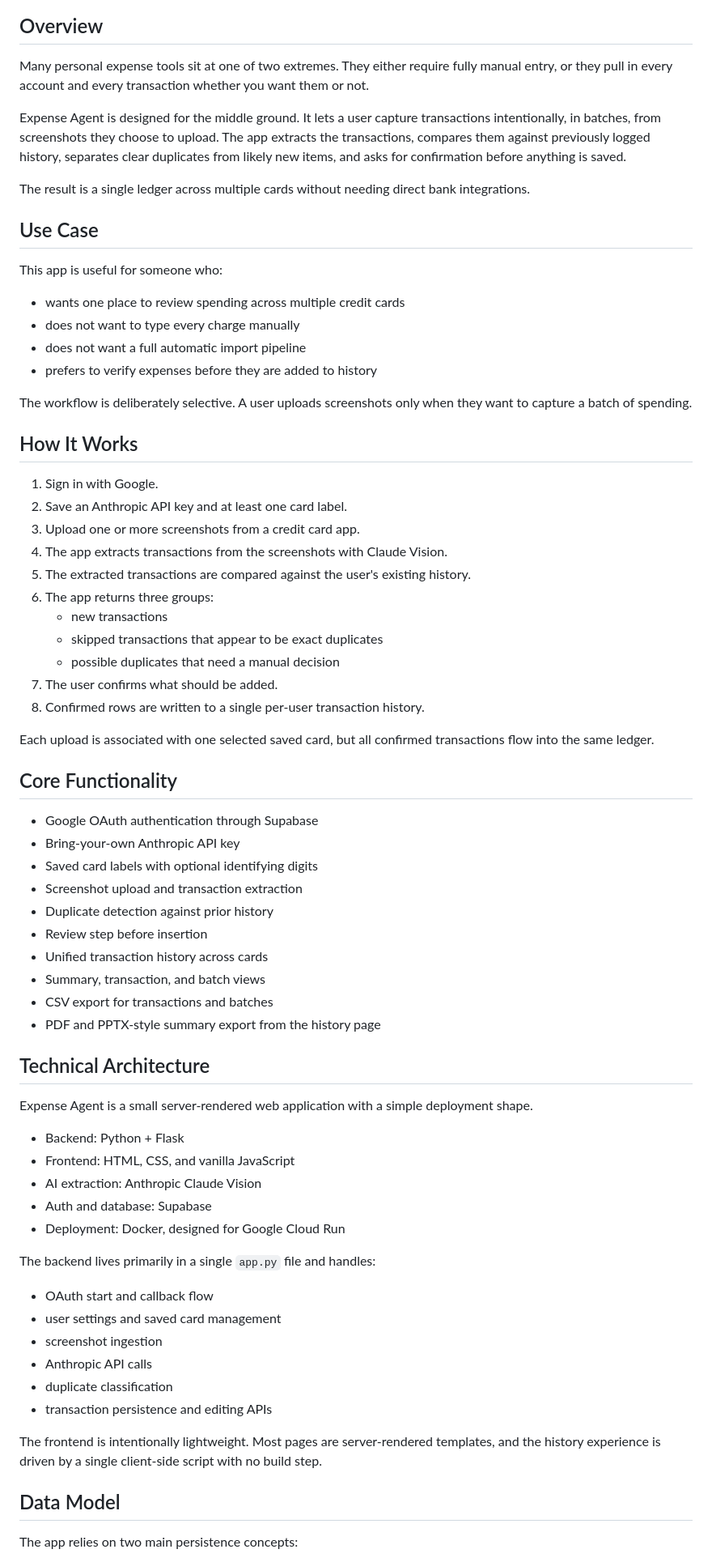
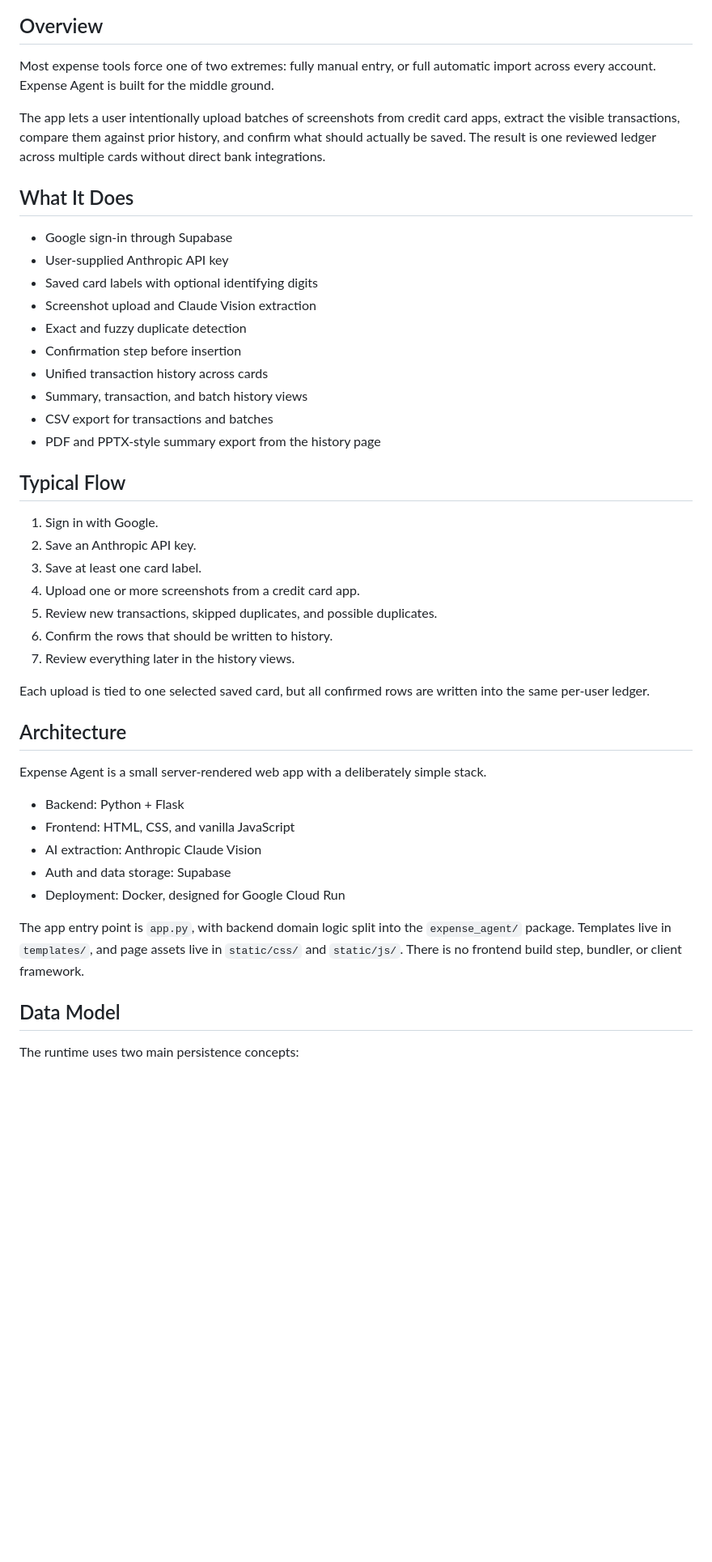
Before and after one commit to aviralagarwal1/expense-agent, a Markdown page: README.md, the part around one of its changes. Shown at 81% size. Rendered like a GitHub page; blank space fills up the shorter version.

```diff
--- a/README.md
+++ b/README.md
@@ -8,74 +8,48 @@ Live app: [expenseagent.aviralagarwal.com](https://expenseagent.aviralagarwal.co
 
 ## Overview
 
-Many personal expense tools sit at one of two extremes. They either require fully manual entry, or they pull in every account and every transaction whether you want them or not.
+Most expense tools force one of two extremes: fully manual entry, or full automatic import across every account. Expense Agent is built for the middle ground.
 
-Expense Agent is designed for the middle ground. It lets a user capture transactions intentionally, in batches, from screenshots they choose to upload. The app extracts the transactions, compares them against previously logged history, separates clear duplicates from likely new items, and asks for confirmation before anything is saved.
+The app lets a user intentionally upload batches of screenshots from credit card apps, extract the visible transactions, compare them against prior history, and confirm what should actually be saved. The result is one reviewed ledger across multiple cards without direct bank integrations.
 
-The result is a single ledger across multiple cards without needing direct bank integrations.
+## What It Does
 
-## Use Case
-
-This app is useful for someone who:
-
-- wants one place to review spending across multiple credit cards
-- does not want to type every charge manually
-- does not want a full automatic import pipeline
-- prefers to verify expenses before they are added to history
-
-The workflow is deliberately selective. A user uploads screenshots only when they want to capture a batch of spending.
-
-## How It Works
-
-1. Sign in with Google.
-2. Save an Anthropic API key and at least one card label.
-3. Upload one or more screenshots from a credit card app.
-4. The app extracts transactions from the screenshots with Claude Vision.
-5. The extracted transactions are compared against the user's existing history.
-6. The app returns three groups:
-   - new transactions
-   - skipped transactions that appear to be exact duplicates
-   - possible duplicates that need a manual decision
-7. The user confirms what should be added.
-8. Confirmed rows are written to a single per-user transaction history.
-
-Each upload is associated with one selected saved card, but all confirmed transactions flow into the same ledger.
-
-## Core Functionality
-
-- Google OAuth authentication through Supabase
-- Bring-your-own Anthropic API key
+- Google sign-in through Supabase
+- User-supplied Anthropic API key
 - Saved card labels with optional identifying digits
-- Screenshot upload and transaction extraction
-- Duplicate detection against prior history
-- Review step before insertion
+- Screenshot upload and Claude Vision extraction
+- Exact and fuzzy duplicate detection
+- Confirmation step before insertion
 - Unified transaction history across cards
-- Summary, transaction, and batch views
+- Summary, transaction, and batch history views
 - CSV export for transactions and batches
 - PDF and PPTX-style summary export from the history page
 
-## Technical Architecture
+## Typical Flow
 
-Expense Agent is a small server-rendered web application with a simple deployment shape.
+1. Sign in with Google.
+2. Save an Anthropic API key.
+3. Save at least one card label.
+4. Upload one or more screenshots from a credit card app.
+5. Review new transactions, skipped duplicates, and possible duplicates.
+6. Confirm the rows that should be written to history.
+7. Review everything later in the history views.
+
+Each upload is tied to one selected saved card, but all confirmed rows are written into the same per-user ledger.
+
+## Architecture
+
+Expense Agent is a small server-rendered web app with a deliberately simple stack.
 
 - Backend: Python + Flask
 - Frontend: HTML, CSS, and vanilla JavaScript
 - AI extraction: Anthropic Claude Vision
-- Auth and database: Supabase
+- Auth and data storage: Supabase
 - Deployment: Docker, designed for Google Cloud Run
 
-The backend lives primarily in a single `app.py` file and handles:
-
-- OAuth start and callback flow
-- user settings and saved card management
-- screenshot ingestion
-- Anthropic API calls
-- duplicate classification
-- transaction persistence and editing APIs
-
-The frontend is intentionally lightweight. Most pages are server-rendered templates, and the history experience is driven by a single client-side script with no build step.
+The app entry point is `app.py`, with backend domain logic split into the `expense_agent/` package. Templates live in `templates/`, and page assets live in `static/css/` and `static/js/`. There is no frontend build step, bundler, or client framework.
 
 ## Data Model
 
-The app relies on two main persistence concepts:
+The runtime uses two main persistence concepts:
 
```
Also changed, not shown: other parts of README.md (+27 -5 lines).
